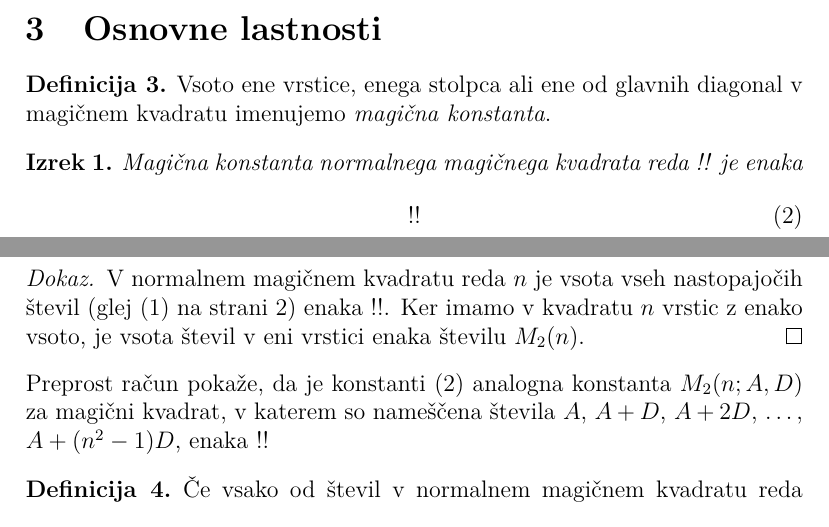
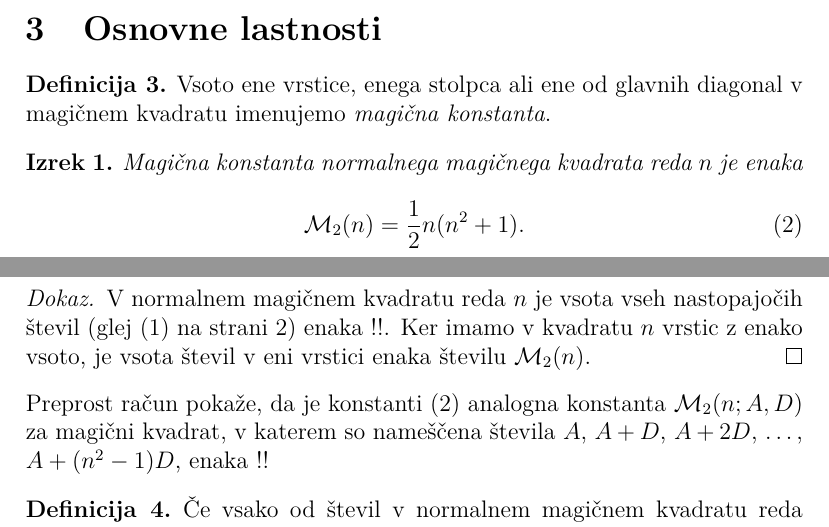
Before and after one commit to Rubo1123/fmff, a LaTeX document (06-magicni-kvadrati/magic.tex): two parts of pages 3 and 4 of 5, joined at a grey line, cut so that both start at the same text. Compiled offline with pdfLaTeX.

Commit message:
lateh konec6

```diff
--- a/06-magicni-kvadrati/magic.tex
+++ b/06-magicni-kvadrati/magic.tex
@@ -8,6 +8,7 @@
 \usepackage{amsmath}
 \usepackage{amsthm}
 \usepackage{booktabs}
+\newcommand{\m}{\mathcal{M}_2}
 
 \theoremstyle{definition}
 \newtheorem{definicija}{Definicija}
@@ -174,13 +175,13 @@ in zato kvadrat ni normalen.
 % Začetek okolja izrek
 
    \begin{izrek}
-      Magična konstanta normalnega magičnega kvadrata reda !!
+      Magična konstanta normalnega magičnega kvadrata reda \(n\)
       je enaka
       \begin{equation}
          \label{eq:mc}
          % Okolje `equation` je že prikazni matematični način,
          % zato tu izraz vpišite brez `\[` in `\]`.
-         !!
+         \m(n) = \frac{1}{2} n (n^2 + 1).
       \end{equation}
    \end{izrek}
 % Konec okolja izrek
@@ -192,12 +193,12 @@ in zato kvadrat ni normalen.
       števil (glej \eqref{eq:numbers} na strani \pageref{eq:numbers}) enaka
       !!. Ker imamo
       v kvadratu \(n\) vrstic z enako vsoto, je vsota števil v eni vrstici
-      enaka številu \(M_2(n)\). % sklica: eq:numbers, eq:numbers
+      enaka številu \(\m(n)\). % sklica: eq:numbers, eq:numbers
    \end{proof}
 % Konec dokaza
 
 Preprost račun pokaže, da je konstanti \eqref{eq:mc} analogna konstanta
-\(M_2(n;A,D)\) za magični kvadrat, v katerem so nameščena števila
+\(\m(n;A,D)\) za magični kvadrat, v katerem so nameščena števila
 \(A\), \(A+D\), \(A+2D\), \ldots, \(A+(n^2-1)D\), enaka % sklic: eq:mc
 !!
 
```
